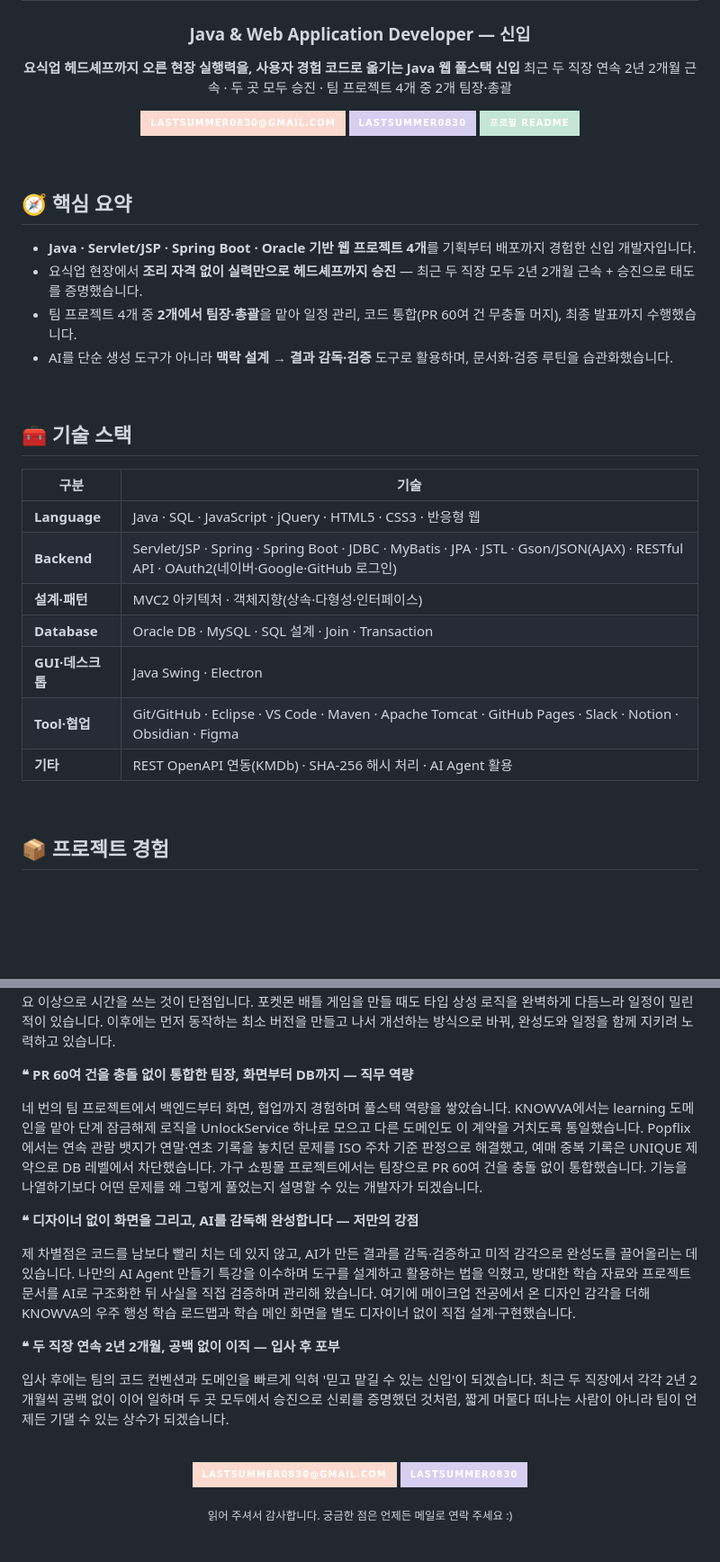
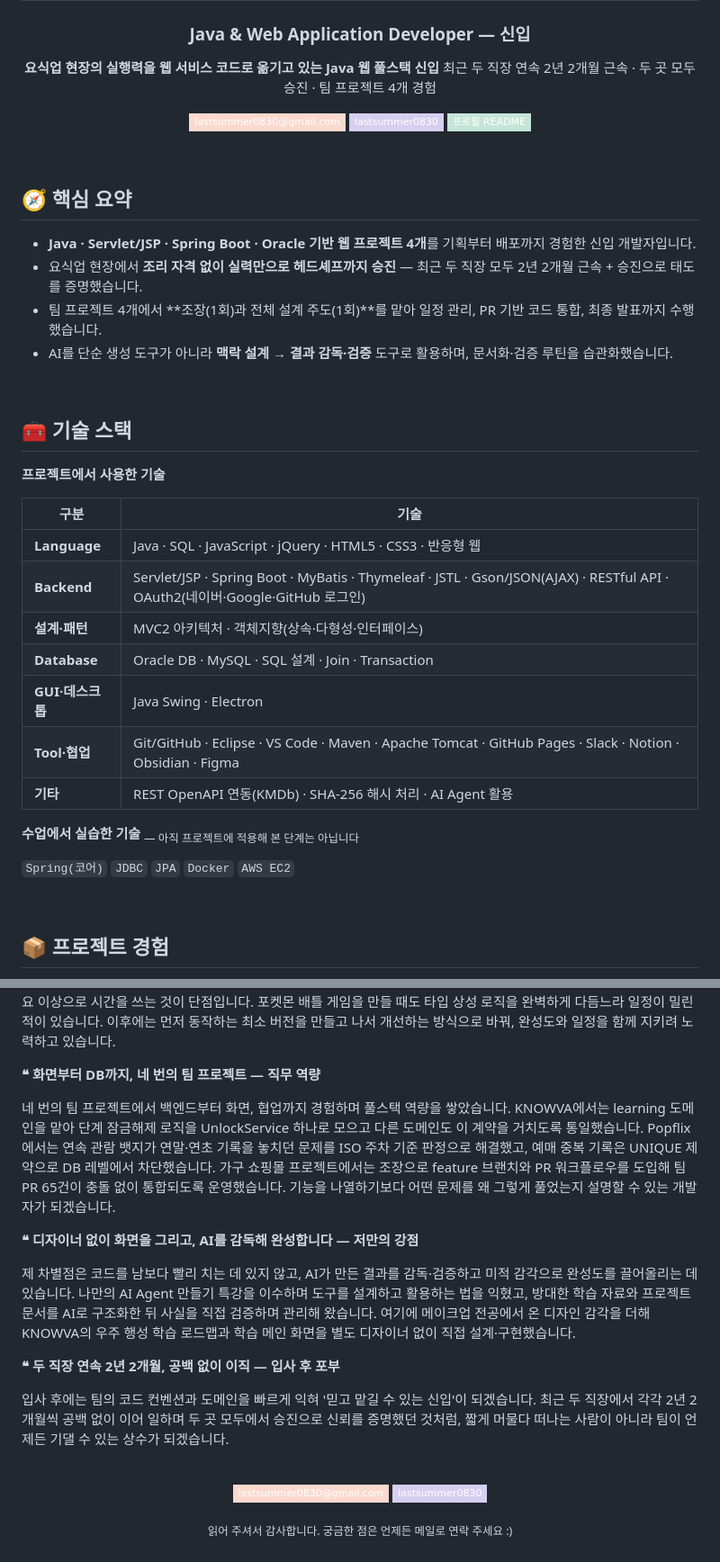
Before and after one commit to lastsummer0830/lastsummer0830, a Markdown page: RESUME.md, 2 parts joined by grey strips. Shown at 90% size. GitHub-like rendering; folded sections open; badges without logos; blank space fills up the shorter version.

```diff
--- a/RESUME.md
+++ b/RESUME.md
@@ -4,12 +4,12 @@
 
 ### Java & Web Application Developer — 신입
 
-**요식업 헤드셰프까지 오른 현장 실행력을, 사용자 경험 코드로 옮기는 Java 웹 풀스택 신입**
-최근 두 직장 연속 2년 2개월 근속 · 두 곳 모두 승진 · 팀 프로젝트 4개 중 2개 팀장·총괄
+**요식업 현장의 실행력을 웹 서비스 코드로 옮기고 있는 Java 웹 풀스택 신입**
+최근 두 직장 연속 2년 2개월 근속 · 두 곳 모두 승진 · 팀 프로젝트 4개 경험
 
-[![Email](https://img.shields.io/badge/lastsummer0830@gmail.com-FBD9CE?style=for-the-badge&logo=gmail&logoColor=4A4458)](mailto:lastsummer0830@gmail.com)
-[![GitHub](https://img.shields.io/badge/lastsummer0830-D6CFF0?style=for-the-badge&logo=github&logoColor=4A4458)](https://github.com/lastsummer0830)
-[![Profile](https://img.shields.io/badge/프로필_README-C5E5D8?style=for-the-badge&logo=readme&logoColor=4A4458)](./README.md)
+[![Email](https://img.shields.io/badge/lastsummer0830@gmail.com-FBD9CE?style=flat-square&logo=gmail&logoColor=4A4458)](mailto:lastsummer0830@gmail.com)
+[![GitHub](https://img.shields.io/badge/lastsummer0830-D6CFF0?style=flat-square&logo=github&logoColor=4A4458)](https://github.com/lastsummer0830)
+[![Profile](https://img.shields.io/badge/프로필_README-C5E5D8?style=flat-square&logo=readme&logoColor=4A4458)](./README.md)
 
 </div>
 
@@ -19,22 +19,28 @@
 
 - **Java · Servlet/JSP · Spring Boot · Oracle 기반 웹 프로젝트 4개**를 기획부터 배포까지 경험한 신입 개발자입니다.
 - 요식업 현장에서 **조리 자격 없이 실력만으로 헤드셰프까지 승진** — 최근 두 직장 모두 2년 2개월 근속 + 승진으로 태도를 증명했습니다.
-- 팀 프로젝트 4개 중 **2개에서 팀장·총괄**을 맡아 일정 관리, 코드 통합(PR 60여 건 무충돌 머지), 최종 발표까지 수행했습니다.
+- 팀 프로젝트 4개에서 **조장(1회)과 전체 설계 주도(1회)**를 맡아 일정 관리, PR 기반 코드 통합, 최종 발표까지 수행했습니다.
 - AI를 단순 생성 도구가 아니라 **맥락 설계 → 결과 감독·검증** 도구로 활용하며, 문서화·검증 루틴을 습관화했습니다.
 
 <br/>
 
 ## 🧰 기술 스택
 
+**프로젝트에서 사용한 기술**
+
 | 구분 | 기술 |
 |---|---|
 | **Language** | Java · SQL · JavaScript · jQuery · HTML5 · CSS3 · 반응형 웹 |
-| **Backend** | Servlet/JSP · Spring · Spring Boot · JDBC · MyBatis · JPA · JSTL · Gson/JSON(AJAX) · RESTful API · OAuth2(네이버·Google·GitHub 로그인) |
+| **Backend** | Servlet/JSP · Spring Boot · MyBatis · Thymeleaf · JSTL · Gson/JSON(AJAX) · RESTful API · OAuth2(네이버·Google·GitHub 로그인) |
 | **설계·패턴** | MVC2 아키텍처 · 객체지향(상속·다형성·인터페이스) |
 | **Database** | Oracle DB · MySQL · SQL 설계 · Join · Transaction |
 | **GUI·데스크톱** | Java Swing · Electron |
 | **Tool·협업** | Git/GitHub · Eclipse · VS Code · Maven · Apache Tomcat · GitHub Pages · Slack · Notion · Obsidian · Figma |
 | **기타** | REST OpenAPI 연동(KMDb) · SHA-256 해시 처리 · AI Agent 활용 |
+
+**수업에서 실습한 기술** <sub>— 아직 프로젝트에 적용해 본 단계는 아닙니다</sub>
+
+`Spring(코어)` `JDBC` `JPA` `Docker` `AWS EC2`
 
 <br/>
 
@@ -123,9 +125,9 @@
 
 제 가장 큰 장점은 낯선 일도 빠르게 익혀 성과로 만들어내는 적응력입니다. 라브리크에서는 조리 자격증 없이 일반 직원으로 입사했지만, 현장에서 필요한 것을 스스로 익히고 채우며 실력만으로 헤드셰프 자리까지 올랐습니다. 이 태도는 비전공으로 시작한 개발에서도 이어졌습니다. 코딩을 완전한 기초부터 시작했지만 전공자들과 함께한 교육 과정에서 여러 팀 프로젝트의 조장을 맡았고, 무언가를 캐치하는 센스와 적응 능력이 압도적이라는 평가를 받았습니다. 다만 완성도에 집착해 필요 이상으로 시간을 쓰는 것이 단점입니다. 포켓몬 배틀 게임을 만들 때도 타입 상성 로직을 완벽하게 다듬느라 일정이 밀린 적이 있습니다. 이후에는 먼저 동작하는 최소 버전을 만들고 나서 개선하는 방식으로 바꿔, 완성도와 일정을 함께 지키려 노력하고 있습니다.
 
-**❝ PR 60여 건을 충돌 없이 통합한 팀장, 화면부터 DB까지 — 직무 역량**
+**❝ 화면부터 DB까지, 네 번의 팀 프로젝트 — 직무 역량**
 
-네 번의 팀 프로젝트에서 백엔드부터 화면, 협업까지 경험하며 풀스택 역량을 쌓았습니다. KNOWVA에서는 learning 도메인을 맡아 단계 잠금해제 로직을 UnlockService 하나로 모으고 다른 도메인도 이 계약을 거치도록 통일했습니다. Popflix에서는 연속 관람 뱃지가 연말·연초 기록을 놓치던 문제를 ISO 주차 기준 판정으로 해결했고, 예매 중복 기록은 UNIQUE 제약으로 DB 레벨에서 차단했습니다. 가구 쇼핑몰 프로젝트에서는 팀장으로 PR 60여 건을 충돌 없이 통합했습니다. 기능을 나열하기보다 어떤 문제를 왜 그렇게 풀었는지 설명할 수 있는 개발자가 되겠습니다.
+네 번의 팀 프로젝트에서 백엔드부터 화면, 협업까지 경험하며 풀스택 역량을 쌓았습니다. KNOWVA에서는 learning 도메인을 맡아 단계 잠금해제 로직을 UnlockService 하나로 모으고 다른 도메인도 이 계약을 거치도록 통일했습니다. Popflix에서는 연속 관람 뱃지가 연말·연초 기록을 놓치던 문제를 ISO 주차 기준 판정으로 해결했고, 예매 중복 기록은 UNIQUE 제약으로 DB 레벨에서 차단했습니다. 가구 쇼핑몰 프로젝트에서는 조장으로 feature 브랜치와 PR 워크플로우를 도입해 팀 PR 65건이 충돌 없이 통합되도록 운영했습니다. 기능을 나열하기보다 어떤 문제를 왜 그렇게 풀었는지 설명할 수 있는 개발자가 되겠습니다.
 
 **❝ 디자이너 없이 화면을 그리고, AI를 감독해 완성합니다 — 저만의 강점**
 
@@ -141,8 +143,8 @@
 
 <div align="center">
 
-[![Email](https://img.shields.io/badge/lastsummer0830@gmail.com-FBD9CE?style=for-the-badge&logo=gmail&logoColor=4A4458)](mailto:lastsummer0830@gmail.com)
-[![GitHub](https://img.shields.io/badge/lastsummer0830-D6CFF0?style=for-the-badge&logo=github&logoColor=4A4458)](https://github.com/lastsummer0830)
+[![Email](https://img.shields.io/badge/lastsummer0830@gmail.com-FBD9CE?style=flat-square&logo=gmail&logoColor=4A4458)](mailto:lastsummer0830@gmail.com)
+[![GitHub](https://img.shields.io/badge/lastsummer0830-D6CFF0?style=flat-square&logo=github&logoColor=4A4458)](https://github.com/lastsummer0830)
 
 <sub>읽어 주셔서 감사합니다. 궁금한 점은 언제든 메일로 연락 주세요 :)</sub>
 
```
Also changed, not shown: other parts of RESUME.md (+2 -6 lines), README.md (+62 -47 lines).
